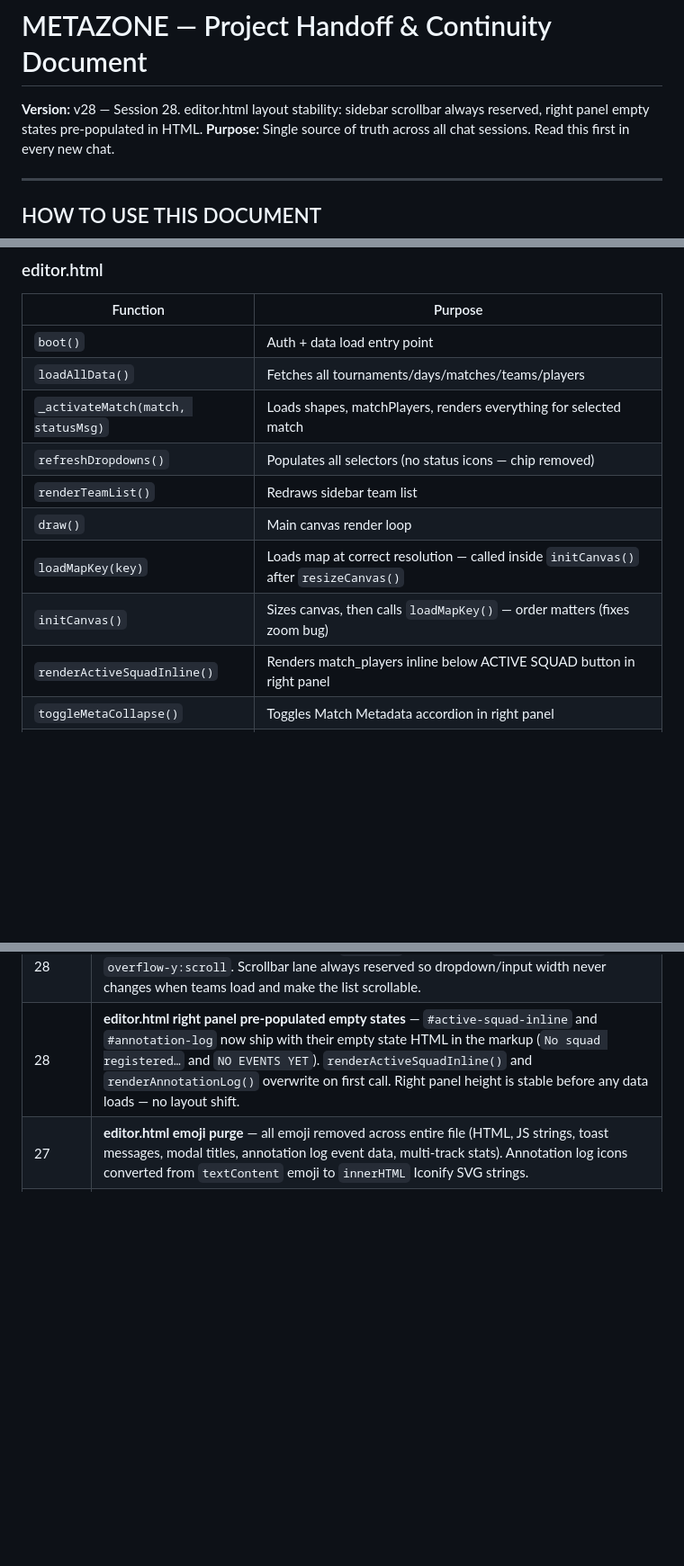
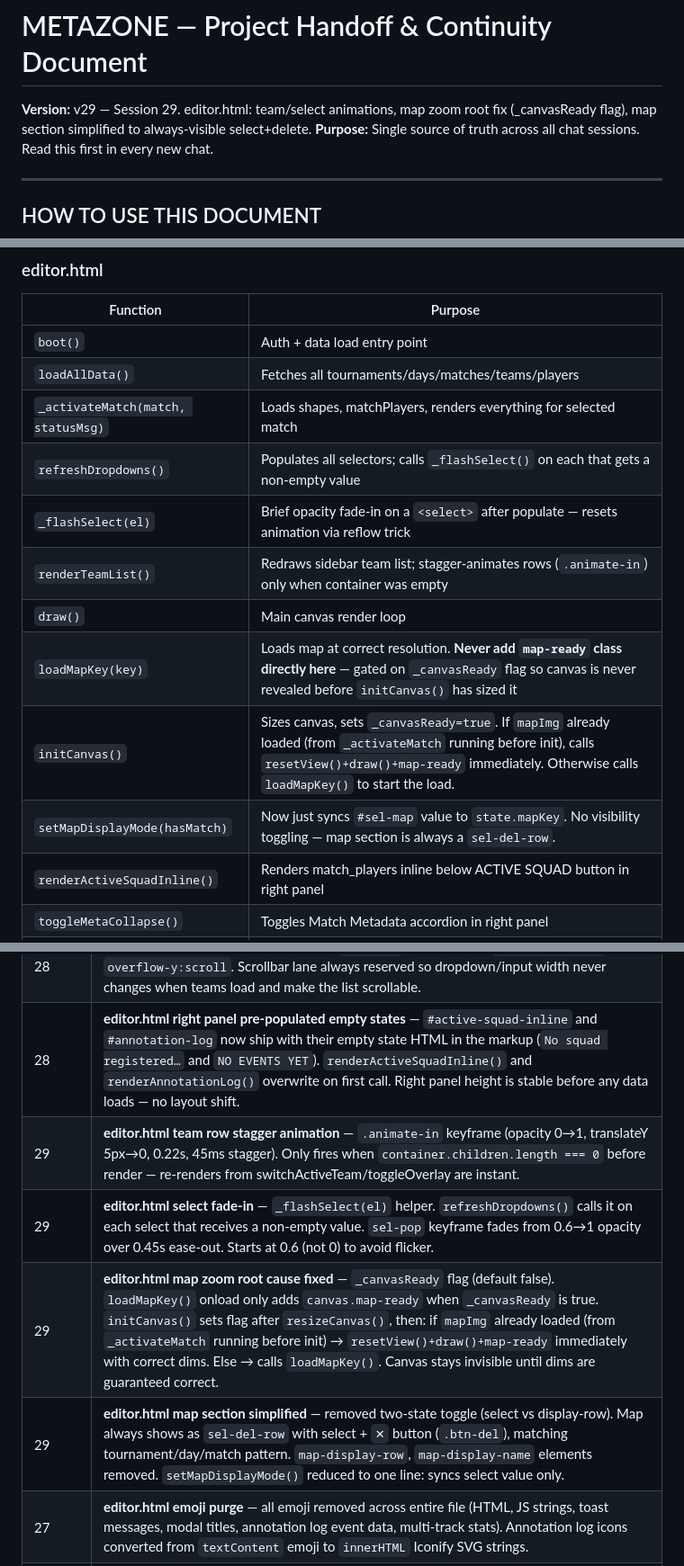
Before and after one commit to itzunimind-cpu/metazone, a Markdown page: METAZONE_HANDOFF_v25.md, 3 parts joined by grey strips. Shown at 90% size. Rendered like a GitHub page; blank space fills up the shorter version.

Commit message:
docs: update handoff to v29 — animations, map zoom fix, map section
Co-Authored-By: Claude Sonnet 4.6 <noreply@anthropic.com>

```diff
--- a/METAZONE_HANDOFF_v25.md
+++ b/METAZONE_HANDOFF_v25.md
@@ -1,5 +1,5 @@
 # METAZONE — Project Handoff & Continuity Document
-**Version:** v28 — Session 28. editor.html layout stability: sidebar scrollbar always reserved, right panel empty states pre-populated in HTML.
+**Version:** v29 — Session 29. editor.html: team/select animations, map zoom root fix (_canvasReady flag), map section simplified to always-visible select+delete.
 **Purpose:** Single source of truth across all chat sessions. Read this first in every new chat.
 
 ---
@@ -211,11 +211,13 @@ Session 25 fixed: VOD REVIEW was missing from analytics, player, tournament-crea
 | `boot()` | Auth + data load entry point |
 | `loadAllData()` | Fetches all tournaments/days/matches/teams/players |
 | `_activateMatch(match, statusMsg)` | Loads shapes, matchPlayers, renders everything for selected match |
-| `refreshDropdowns()` | Populates all selectors (no status icons — chip removed) |
-| `renderTeamList()` | Redraws sidebar team list |
+| `refreshDropdowns()` | Populates all selectors; calls `_flashSelect()` on each that gets a non-empty value |
+| `_flashSelect(el)` | Brief opacity fade-in on a `<select>` after populate — resets animation via reflow trick |
+| `renderTeamList()` | Redraws sidebar team list; stagger-animates rows (`.animate-in`) only when container was empty |
 | `draw()` | Main canvas render loop |
-| `loadMapKey(key)` | Loads map at correct resolution — called inside `initCanvas()` after `resizeCanvas()` |
-| `initCanvas()` | Sizes canvas, then calls `loadMapKey()` — order matters (fixes zoom bug) |
+| `loadMapKey(key)` | Loads map at correct resolution. **Never add `map-ready` class directly here** — gated on `_canvasReady` flag so canvas is never revealed before `initCanvas()` has sized it |
+| `initCanvas()` | Sizes canvas, sets `_canvasReady=true`. If `mapImg` already loaded (from `_activateMatch` running before init), calls `resetView()+draw()+map-ready` immediately. Otherwise calls `loadMapKey()` to start the load. |
+| `setMapDisplayMode(hasMatch)` | Now just syncs `#sel-map` value to `state.mapKey`. No visibility toggling — map section is always a `sel-del-row`. |
 | `renderActiveSquadInline()` | Renders match_players inline below ACTIVE SQUAD button in right panel |
 | `toggleMetaCollapse()` | Toggles Match Metadata accordion in right panel |
 | `openInVOD()` | Navigates to vod.html with current tournament/day/match as URL params |
@@ -336,6 +338,10 @@ Session 25 fixed: VOD REVIEW was missing from analytics, player, tournament-crea
 | 28 | **editor.html loading states reverted** — shimmer overlay + canvas opacity fade-in from Sessions 27 removed. Returned to d8002f1 (post-UI-overhaul, pre-loading-states). No loading indicators on editor page. |
 | 28 | **editor.html sidebar scrollbar stability** — `#sidebar` changed from `overflow-y:auto` to `overflow-y:scroll`. Scrollbar lane always reserved so dropdown/input width never changes when teams load and make the list scrollable. |
 | 28 | **editor.html right panel pre-populated empty states** — `#active-squad-inline` and `#annotation-log` now ship with their empty state HTML in the markup (`No squad registered…` and `NO EVENTS YET`). `renderActiveSquadInline()` and `renderAnnotationLog()` overwrite on first call. Right panel height is stable before any data loads — no layout shift. |
+| 29 | **editor.html team row stagger animation** — `.animate-in` keyframe (opacity 0→1, translateY 5px→0, 0.22s, 45ms stagger). Only fires when `container.children.length === 0` before render — re-renders from switchActiveTeam/toggleOverlay are instant. |
+| 29 | **editor.html select fade-in** — `_flashSelect(el)` helper. `refreshDropdowns()` calls it on each select that receives a non-empty value. `sel-pop` keyframe fades from 0.6→1 opacity over 0.45s ease-out. Starts at 0.6 (not 0) to avoid flicker. |
+| 29 | **editor.html map zoom root cause fixed** — `_canvasReady` flag (default false). `loadMapKey()` onload only adds `canvas.map-ready` when `_canvasReady` is true. `initCanvas()` sets flag after `resizeCanvas()`, then: if `mapImg` already loaded (from `_activateMatch` running before init) → `resetView()+draw()+map-ready` immediately with correct dims. Else → calls `loadMapKey()`. Canvas stays invisible until dims are guaranteed correct. |
+| 29 | **editor.html map section simplified** — removed two-state toggle (select vs display-row). Map always shows as `sel-del-row` with select + `✕` button (`.btn-del`), matching tournament/day/match pattern. `map-display-row`, `map-display-name` elements removed. `setMapDisplayMode()` reduced to one line: syncs select value only. |
 | 27 | **editor.html emoji purge** — all emoji removed across entire file (HTML, JS strings, toast messages, modal titles, annotation log event data, multi-track stats). Annotation log icons converted from `textContent` emoji to `innerHTML` Iconify SVG strings. |
 | 27 | **editor.html left sidebar refactor** — Screenshot + Clear Team buttons moved from sidebar to top toolbar as `.btn-tool-action` buttons. MAP button removed from toolbar. OPEN IN VOD button added to sidebar below Map section (`.btn-open-vod` style, orange border, navigates via `openInVOD()`). |
 | 27 | **editor.html match status chip removed** — `#match-status-chip` HTML, its CSS, `updateMatchStatusChip()`, and `_matchStatusLevel()` all deleted. Status symbols (`✓`, `◐`) removed from match dropdown labels in `refreshDropdowns()`. |
```
Also changed, not shown: other parts of METAZONE_HANDOFF_v25.md (+2 -2 lines).
